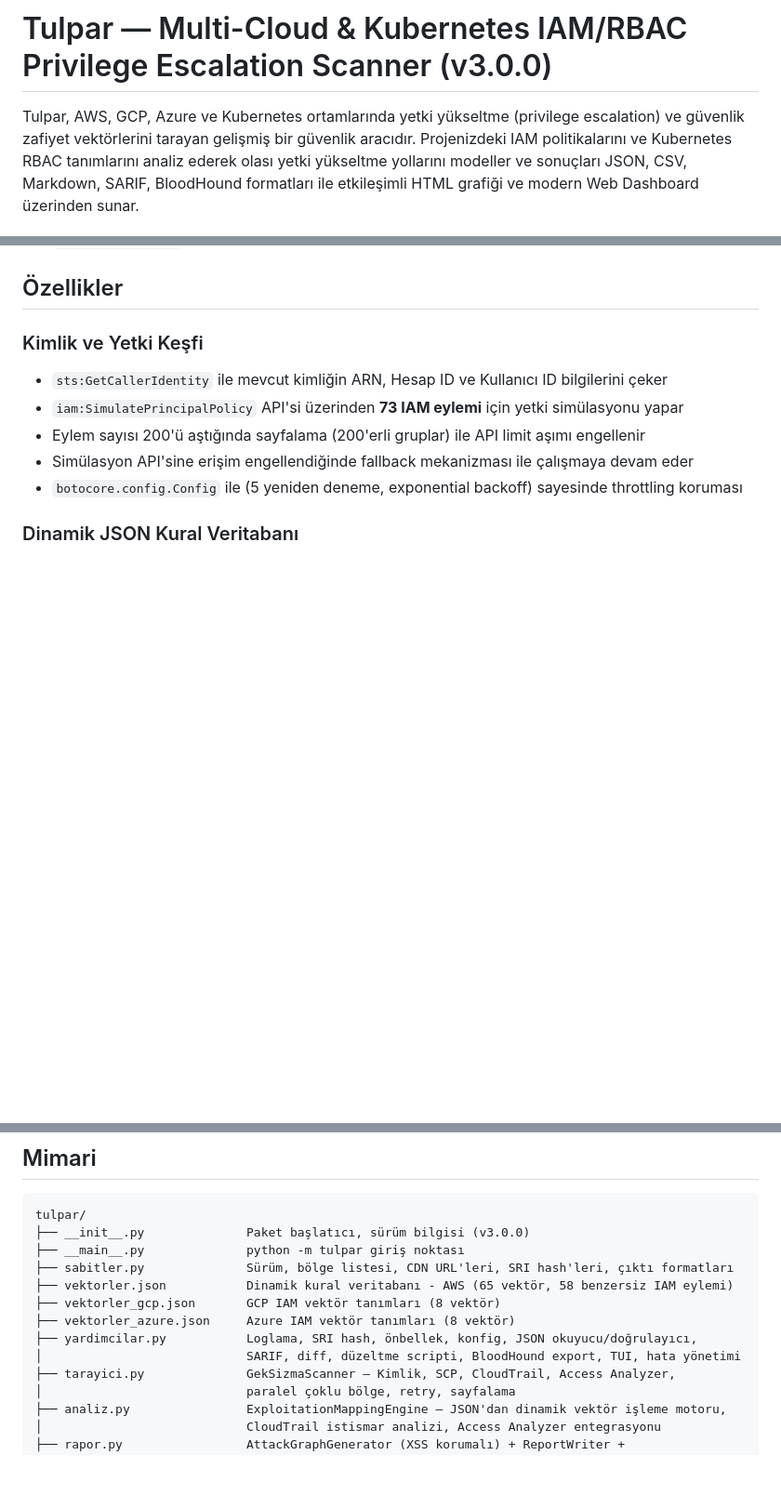
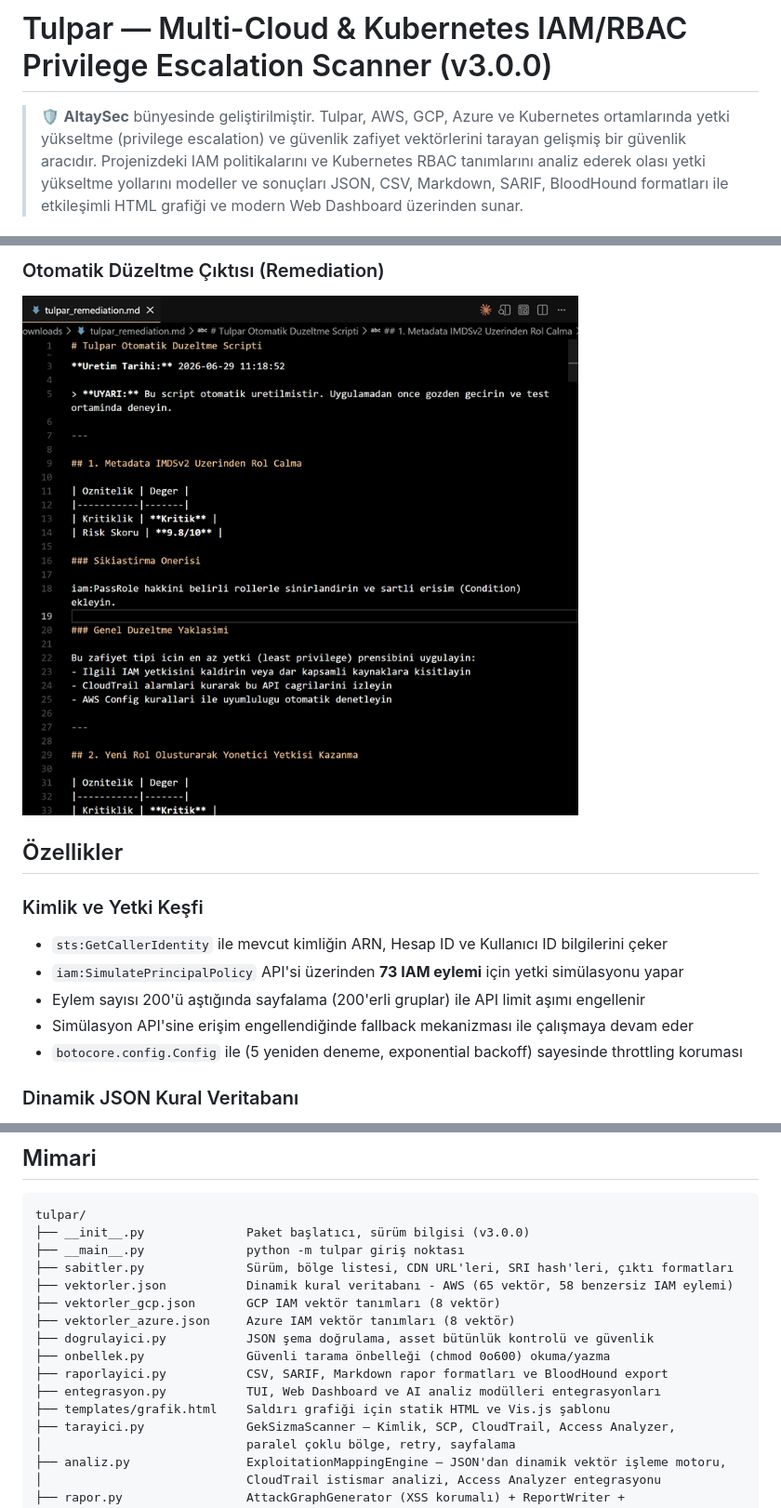
Before and after one commit to mecik-arda/Tulpar-Framework, a Markdown page: README.md, 3 parts joined by grey strips. Shown: that part at 93% size. GitHub-like rendering; pictures changed too: ekran_goruntuleri/web_duzeltme_cikti.png (added); blank space fills up the shorter version.

```diff
--- a/README.md
+++ b/README.md
@@ -1,5 +1,6 @@
 # Tulpar — Multi-Cloud & Kubernetes IAM/RBAC Privilege Escalation Scanner (v3.0.0)
 
+> 🛡️ **AltaySec** bünyesinde geliştirilmiştir.
 Tulpar, AWS, GCP, Azure ve Kubernetes ortamlarında yetki yükseltme (privilege escalation) ve güvenlik zafiyet vektörlerini tarayan gelişmiş bir güvenlik aracıdır. Projenizdeki IAM politikalarını ve Kubernetes RBAC tanımlarını analiz ederek olası yetki yükseltme yollarını modeller ve sonuçları JSON, CSV, Markdown, SARIF, BloodHound formatları ile etkileşimli HTML grafiği ve modern Web Dashboard üzerinden sunar.
 
 ## Proje Hakkında: Sık Sorulan Sorular
@@ -70,3 +88,5 @@ Sektördeki diğer araçların (örneğin Pacu, PMapper, Cloudsplaining) aksine
+### Otomatik Düzeltme Çıktısı (Remediation)
+![Düzeltme Scripti](ekran_goruntuleri/web_duzeltme_cikti.png)
 
 ## Özellikler
 
@@ -492,8 +512,11 @@ tulpar/
 ├── vektorler.json           Dinamik kural veritabanı - AWS (65 vektör, 58 benzersiz IAM eylemi)
 ├── vektorler_gcp.json       GCP IAM vektör tanımları (8 vektör)
 ├── vektorler_azure.json     Azure IAM vektör tanımları (8 vektör)
-├── yardimcilar.py           Loglama, SRI hash, önbellek, konfig, JSON okuyucu/doğrulayıcı,
-│                            SARIF, diff, düzeltme scripti, BloodHound export, TUI, hata yönetimi
+├── dogrulayici.py           JSON şema doğrulama, asset bütünlük kontrolü ve güvenlik
+├── onbellek.py              Güvenli tarama önbelleği (chmod 0o600) okuma/yazma
+├── raporlayici.py           CSV, SARIF, Markdown rapor formatları ve BloodHound export
+├── entegrasyon.py           TUI, Web Dashboard ve AI analiz modülleri entegrasyonları
+├── templates/grafik.html    Saldırı grafiği için statik HTML ve Vis.js şablonu
 ├── tarayici.py              GekSizmaScanner — Kimlik, SCP, CloudTrail, Access Analyzer,
 │                            paralel çoklu bölge, retry, sayfalama
 ├── analiz.py                ExploitationMappingEngine — JSON'dan dinamik vektör işleme motoru,
```
Also changed, not shown: other parts of README.md (+18 -0 lines), ekran_goruntuleri/1.png (added), ekran_goruntuleri/2.png (added), ekran_goruntuleri/3.png (added), ekran_goruntuleri/cli_arayuz.png (added), 13 other files.
